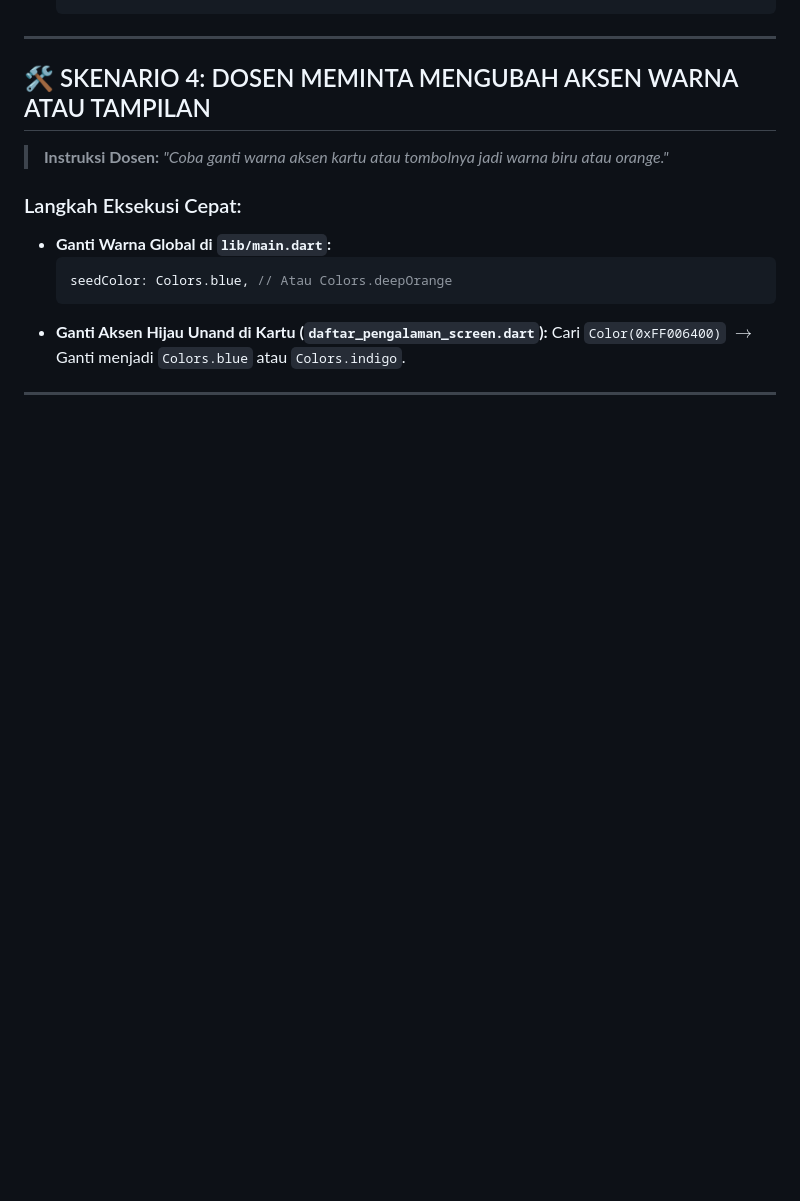
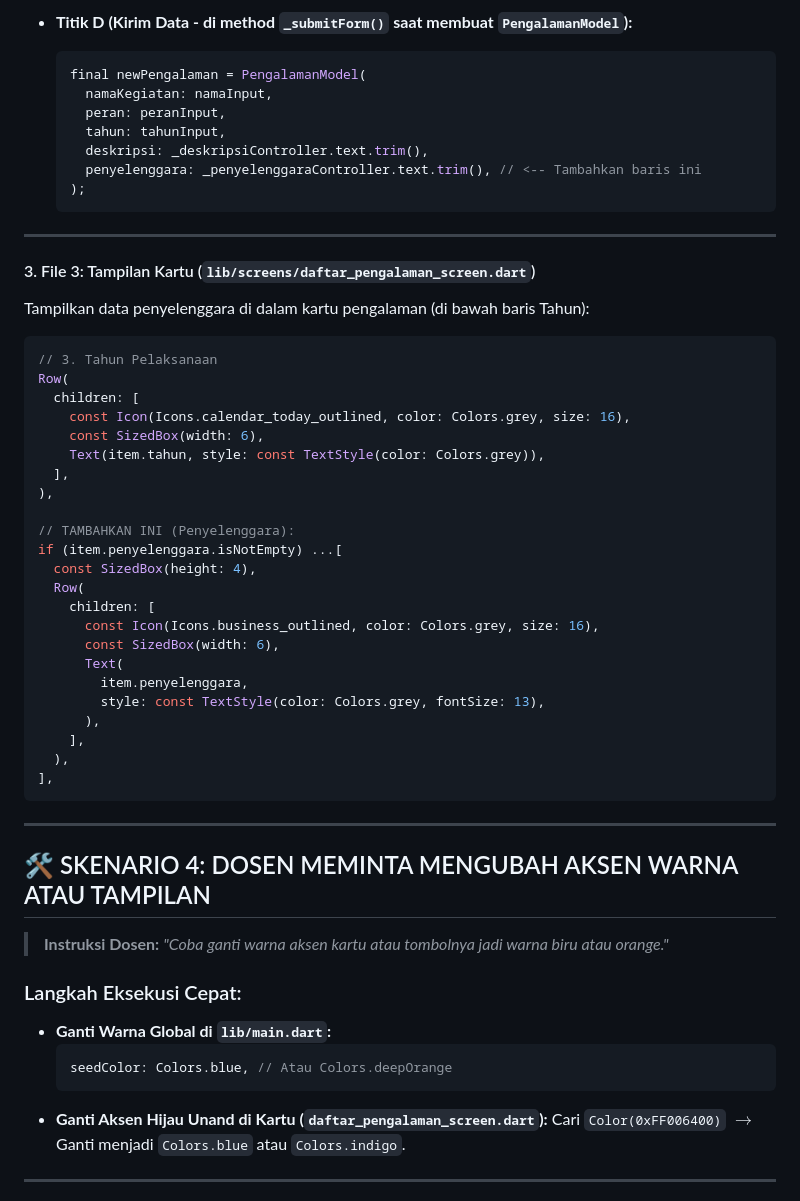
Before and after one commit to accfd/pam-practical-challenge-myteam, a Markdown page: docs/roadmap/04_SIMULASI_LIVE_CODING.md, the part around one of its changes. GitHub-like rendering; blank space fills up the shorter version.

Commit message:
docs(roadmap): refine Scenario 3 live coding guide with bulletproof steps and default parameters

````diff
--- a/docs/roadmap/04_SIMULASI_LIVE_CODING.md
+++ b/docs/roadmap/04_SIMULASI_LIVE_CODING.md
@@ -114,3 +148,43 @@
+* **Titik D (Kirim Data - di method `_submitForm()` saat membuat `PengalamanModel`):**
+  ```dart
+  final newPengalaman = PengalamanModel(
+    namaKegiatan: namaInput,
+    peran: peranInput,
+    tahun: tahunInput,
+    deskripsi: _deskripsiController.text.trim(),
+    penyelenggara: _penyelenggaraController.text.trim(), // <-- Tambahkan baris ini
+  );
+  ```
+
+---
+
+#### 3. File 3: Tampilan Kartu (`lib/screens/daftar_pengalaman_screen.dart`)
+Tampilkan data penyelenggara di dalam kartu pengalaman (di bawah baris Tahun):
+```dart
+// 3. Tahun Pelaksanaan
+Row(
+  children: [
+    const Icon(Icons.calendar_today_outlined, color: Colors.grey, size: 16),
+    const SizedBox(width: 6),
+    Text(item.tahun, style: const TextStyle(color: Colors.grey)),
+  ],
+),
+
+// TAMBAHKAN INI (Penyelenggara):
+if (item.penyelenggara.isNotEmpty) ...[
+  const SizedBox(height: 4),
+  Row(
+    children: [
+      const Icon(Icons.business_outlined, color: Colors.grey, size: 16),
+      const SizedBox(width: 6),
+      Text(
+        item.penyelenggara,
+        style: const TextStyle(color: Colors.grey, fontSize: 13),
+      ),
+    ],
+  ),
+],
+```
 
 ---
 
````
Also changed, not shown: other parts of docs/roadmap/04_SIMULASI_LIVE_CODING.md (+83 -49 lines).
